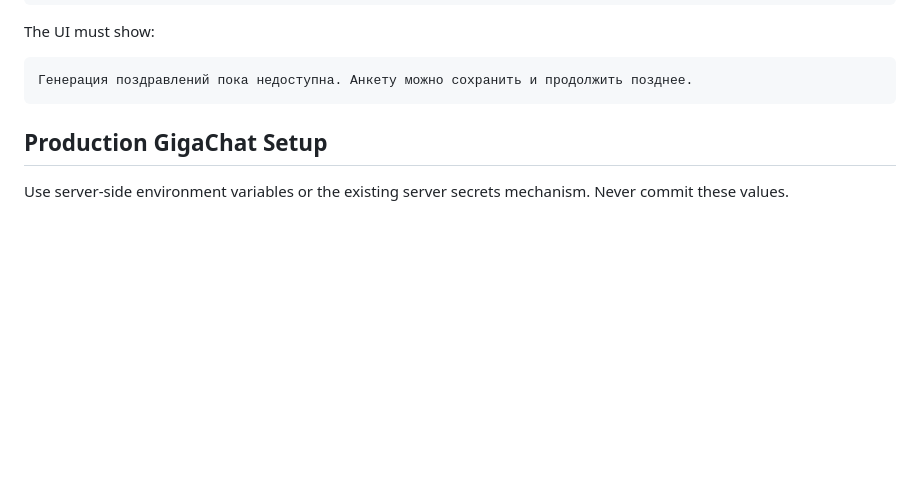
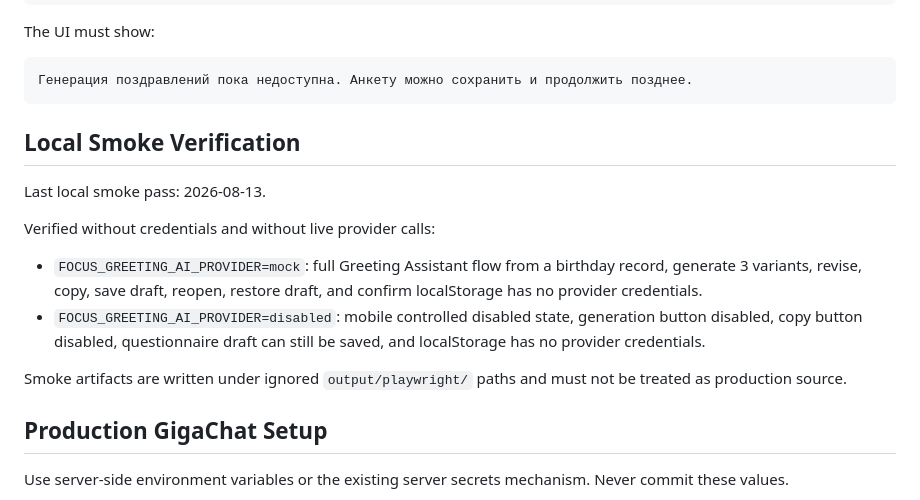
Before and after one commit to dprihodko857-prog/focus-v2, a Markdown page: docs/specs/greeting-ai-provider.md, the part around the change. Drawn GitHub-style; blank space fills up the shorter version.

Commit message:
docs: record greeting assistant smoke coverage

````diff
--- a/docs/specs/greeting-ai-provider.md
+++ b/docs/specs/greeting-ai-provider.md
@@ -49,6 +49,17 @@ The UI must show:
 ```text
 Генерация поздравлений пока недоступна. Анкету можно сохранить и продолжить позднее.
 ```
+
+## Local Smoke Verification
+
+Last local smoke pass: 2026-08-13.
+
+Verified without credentials and without live provider calls:
+
+- `FOCUS_GREETING_AI_PROVIDER=mock`: full Greeting Assistant flow from a birthday record, generate 3 variants, revise, copy, save draft, reopen, restore draft, and confirm localStorage has no provider credentials.
+- `FOCUS_GREETING_AI_PROVIDER=disabled`: mobile controlled disabled state, generation button disabled, copy button disabled, questionnaire draft can still be saved, and localStorage has no provider credentials.
+
+Smoke artifacts are written under ignored `output/playwright/` paths and must not be treated as production source.
 
 ## Production GigaChat Setup
 
````
